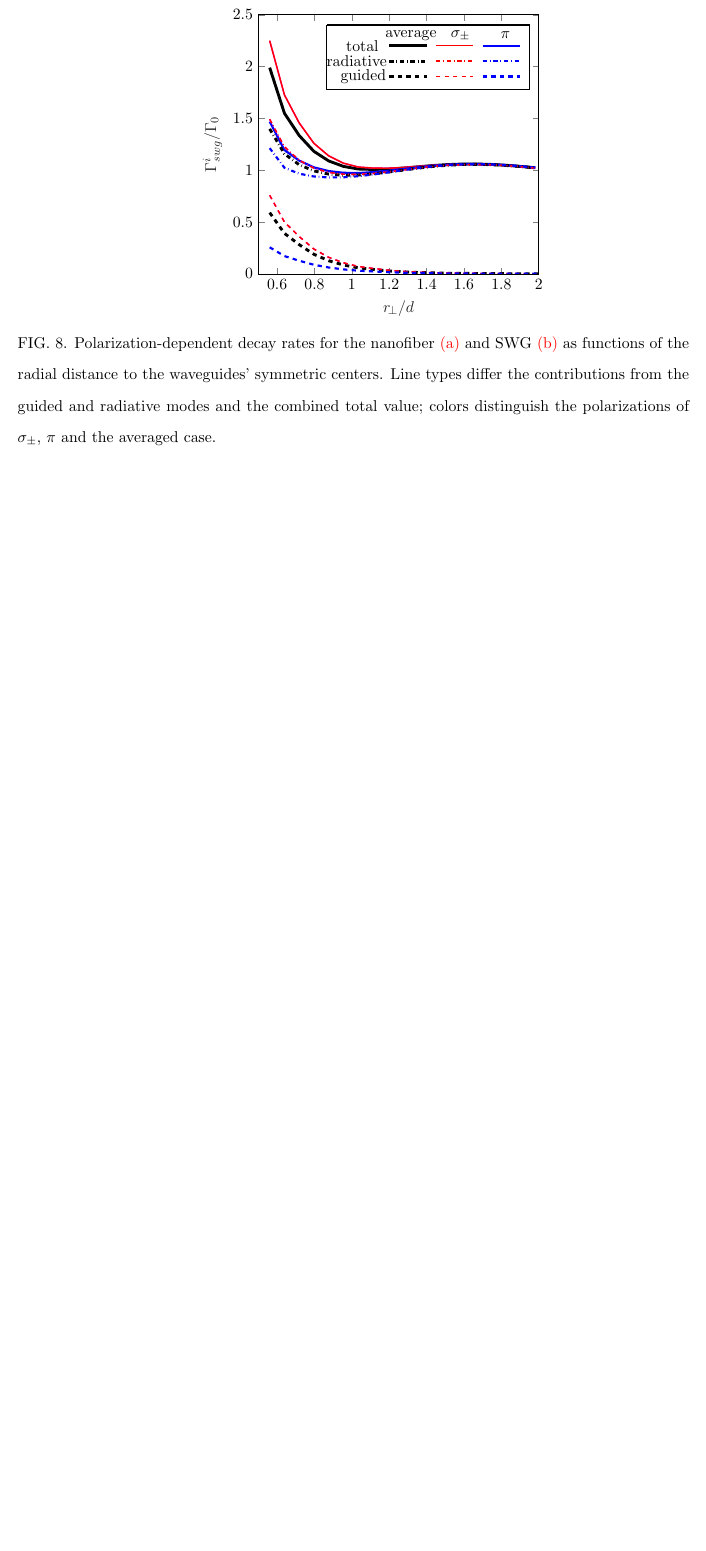
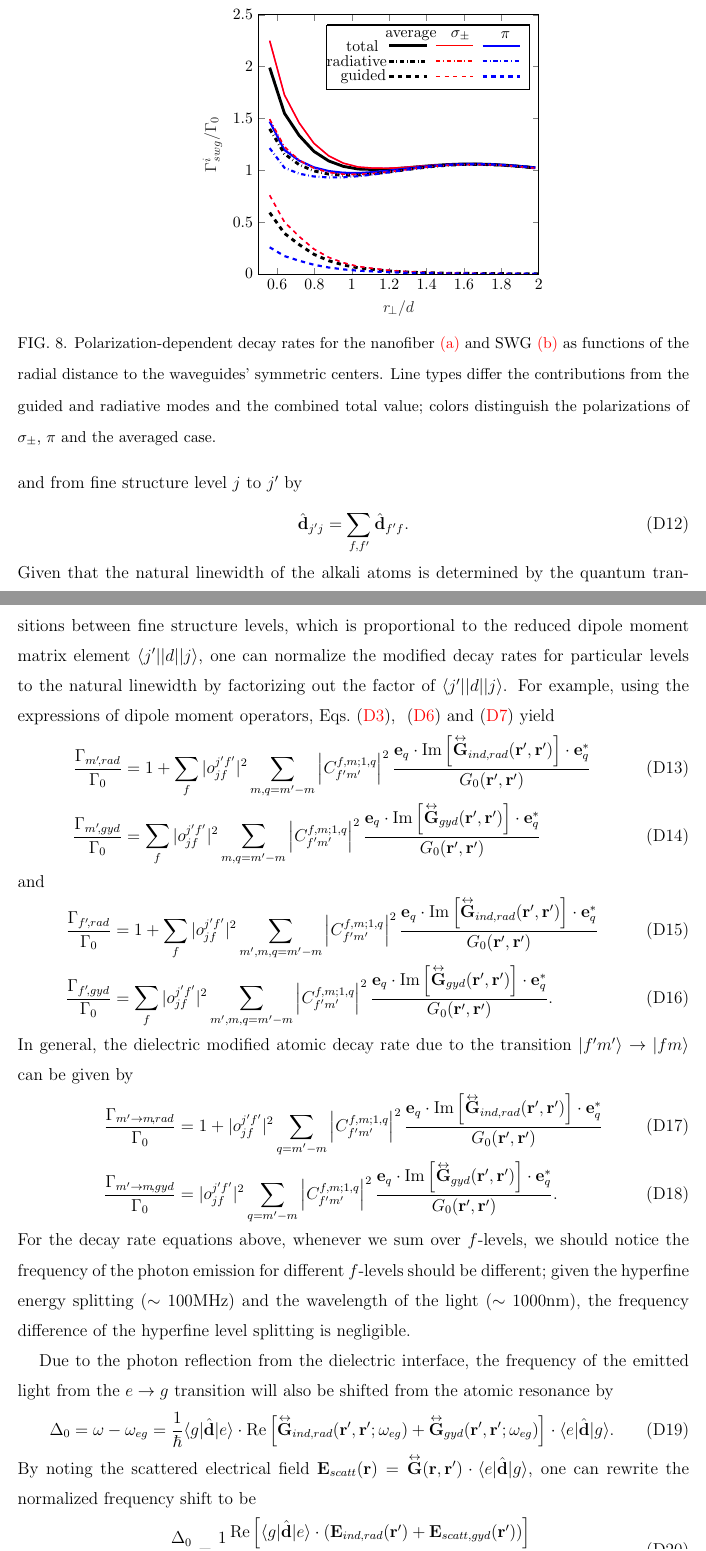
Before and after one commit to CQuIC/FaradaySqueezingProtocol, a LaTeX paper (FaradayProtocol.tex): part of page 33 of 40 before the commit and two parts of pages 33 and 34 of 41 after it, the two joined at a grey line, cut so that both start at the same text, the shorter picture padded with empty space. Compiled offline with pdfLaTeX; TikZ figures are drawn from their code, not taken from saved files.

Commit message:
Purcell effect on multiple level atoms.

```diff
--- a/FaradayProtocol.tex
+++ b/FaradayProtocol.tex
@@ -207,6 +207,7 @@
 \usepackage{xspace}
 \newcommand{\Poincare}{Poincar\'e\xspace}
 \newcommand{\sch}{Schr\"odinger\xspace}
+\newcommand{\SWG}{square waveguide\xspace}%{SWG\xspace}%
 
 %==== colors for editing ======
 \newcommand{\change}[1]{{\color{RoyalBlue} #1}}
@@ -1145,3 +1159,34 @@ for the SWG case, $ p=\mathrm{H}/\mathrm{V} $ corresponding to the H- and V-mode
+and from fine structure level $ j $ to $ j' $ by
+\begin{align}
+\hat{\mathbf{d}}_{j'j} &= \sum_{f,f'} \hat{\mathbf{d}}_{f'f}.
+\end{align}
+Given that the natural linewidth of the alkali atoms is determined by the quantum transitions between fine structure levels, which is proportional to the reduced dipole moment matrix element $ \bra{j'}\vert d\vert \ket{j} $, one can normalize the modified decay rates for particular levels to the natural linewidth by factorizing out the factor of $ \bra{j'}\vert d\vert \ket{j} $. For example, using the expressions of dipole moment operators, Eqs.~\eqref{eq:Gamma_e}, ~\eqref{eq:Gammaeq_rad} and~\eqref{eq:Gammaeq_guide} yield
+\begin{align}
+\frac{\Gamma_{m'\!,rad}}{\Gamma_0} &= 1+ \sum_f |o_{jf}^{j'f'}|^2\sum_{m,q=m'-m} \left|C_{f'm'}^{f,m;1,q}\right|^2\frac{\mathbf{e}_q\cdot \mathrm{Im}\left[\tensor{\mathbf{G}}_{ind,rad}(\mathbf{r}',\mathbf{r}')\right]\cdot \mathbf{e}_q^*}{G_0(\mathbf{r}',\mathbf{r}')}\\
+\frac{\Gamma_{m'\!,gyd}}{\Gamma_0} &= \sum_f |o_{jf}^{j'f'}|^2\sum_{m,q=m'-m} \left|C_{f'm'}^{f,m;1,q}\right|^2 \frac{\mathbf{e}_q\cdot \mathrm{Im}\left[ \tensor{\mathbf{G}}_{gyd}(\mathbf{r}',\mathbf{r}')\right]\cdot \mathbf{e}_q^*}{ G_0(\mathbf{r}',\mathbf{r}')}
+\end{align}
+and
+\begin{align}
+\frac{\Gamma_{f'\!,rad}}{\Gamma_0} &= 1+ \sum_f |o_{jf}^{j'f'}|^2\sum_{m',m,q=m'-m} \left|C_{f'm'}^{f,m;1,q}\right|^2\frac{\mathbf{e}_q\cdot \mathrm{Im}\left[\tensor{\mathbf{G}}_{ind,rad}(\mathbf{r}',\mathbf{r}')\right]\cdot \mathbf{e}_q^*}{G_0(\mathbf{r}',\mathbf{r}')}\\
+\frac{\Gamma_{f'\!,gyd}}{\Gamma_0} &= \sum_f |o_{jf}^{j'f'}|^2\sum_{m',m,q=m'-m} \left|C_{f'm'}^{f,m;1,q}\right|^2 \frac{\mathbf{e}_q\cdot \mathrm{Im}\left[ \tensor{\mathbf{G}}_{gyd}(\mathbf{r}',\mathbf{r}')\right]\cdot \mathbf{e}_q^*}{ G_0(\mathbf{r}',\mathbf{r}')}.
+\end{align}
+In general, the dielectric modified atomic decay rate due to the transition $ \ket{f'm'} \rightarrow \ket{fm}$ can be given by
+\begin{align}
+\frac{\Gamma_{m'\rightarrow m\!,rad}}{\Gamma_0} &= 1+ |o_{jf}^{j'f'}|^2\sum_{q=m'-m} \left|C_{f'm'}^{f,m;1,q}\right|^2\frac{\mathbf{e}_q\cdot \mathrm{Im}\left[\tensor{\mathbf{G}}_{ind,rad}(\mathbf{r}',\mathbf{r}')\right]\cdot \mathbf{e}_q^*}{G_0(\mathbf{r}',\mathbf{r}')}\\
+\frac{\Gamma_{m'\rightarrow m\!,gyd}}{\Gamma_0} &= |o_{jf}^{j'f'}|^2\sum_{q=m'-m} \left|C_{f'm'}^{f,m;1,q}\right|^2 \frac{\mathbf{e}_q\cdot \mathrm{Im}\left[ \tensor{\mathbf{G}}_{gyd}(\mathbf{r}',\mathbf{r}')\right]\cdot \mathbf{e}_q^*}{ G_0(\mathbf{r}',\mathbf{r}')}.
+\end{align}
+For the decay rate equations above, whenever we sum over $ f $-levels, we should notice the frequency of the photon emission for different $ f $-levels should be different; given the hyperfine energy splitting ($ \sim 100 $MHz) and the wavelength of the light ($ \sim 1000 $nm), the frequency difference of the hyperfine level splitting is negligible.
+
+Due to the photon reflection from the dielectric interface, the frequency of the emitted light from the $ e\rightarrow g $ transition will also be shifted from the atomic resonance by
+\begin{align}
+\Delta_0=\omega-\omega_{eg}= \frac{1}{\hbar} \bra{g}\hat{\mathbf{d}}\ket{e}\cdot \mathrm{Re}\left[ \tensor{\mathbf{G}}_{ind,rad}(\br',\br';\omega_{eg})+\tensor{\mathbf{G}}_{gyd}(\br',\br';\omega_{eg})\right]\cdot \bra{e}\hat{\mathbf{d}}\ket{g}.
+\end{align}
+By noting the scattered electrical field $ \mathbf{E}_{scatt}(\br)=\tensor{\mathbf{G}}(\br,\br')\cdot \bra{e}\hat{\mathbf{d}}\ket{g} $, one can rewrite the normalized frequency shift to be
+\begin{align}
+\frac{\Delta_0}{\Gamma_0} &= \frac{1}{2} \frac{\mathrm{Re}\left[ \bra{g}\hat{\mathbf{d}}\ket{e}\cdot\left(\mathbf{E}_{ind,rad}(\br')+\mathbf{E}_{scatt,gyd}(\br')\right)\right]}{|d|^2G_0(\br',\br')}.
+\end{align}
+Since the scattered field is proportional to the magnitude of the dipole moment, the normalized frequency shift is independent of the dipole moment.
+
 
 The collective spin dynamics in the QND measurement and spin squeezing process is described by the stochastic master equation defined in Eq.~\eqref{eq:totaldrhodt}. The optical pumping dynamics of the $ j $-th atom are governed by
 \begin{align}
```
Also changed, not shown: FaradayProtocol.tex (27 more changed lines).
